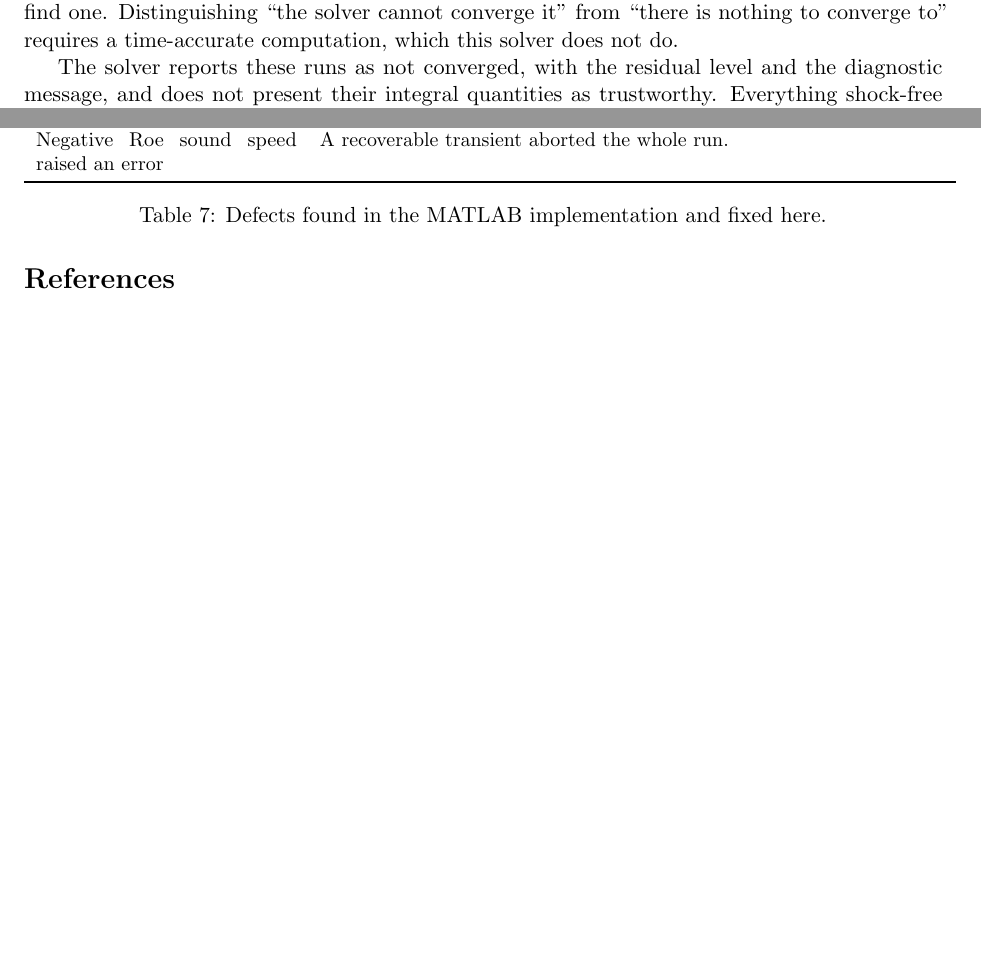
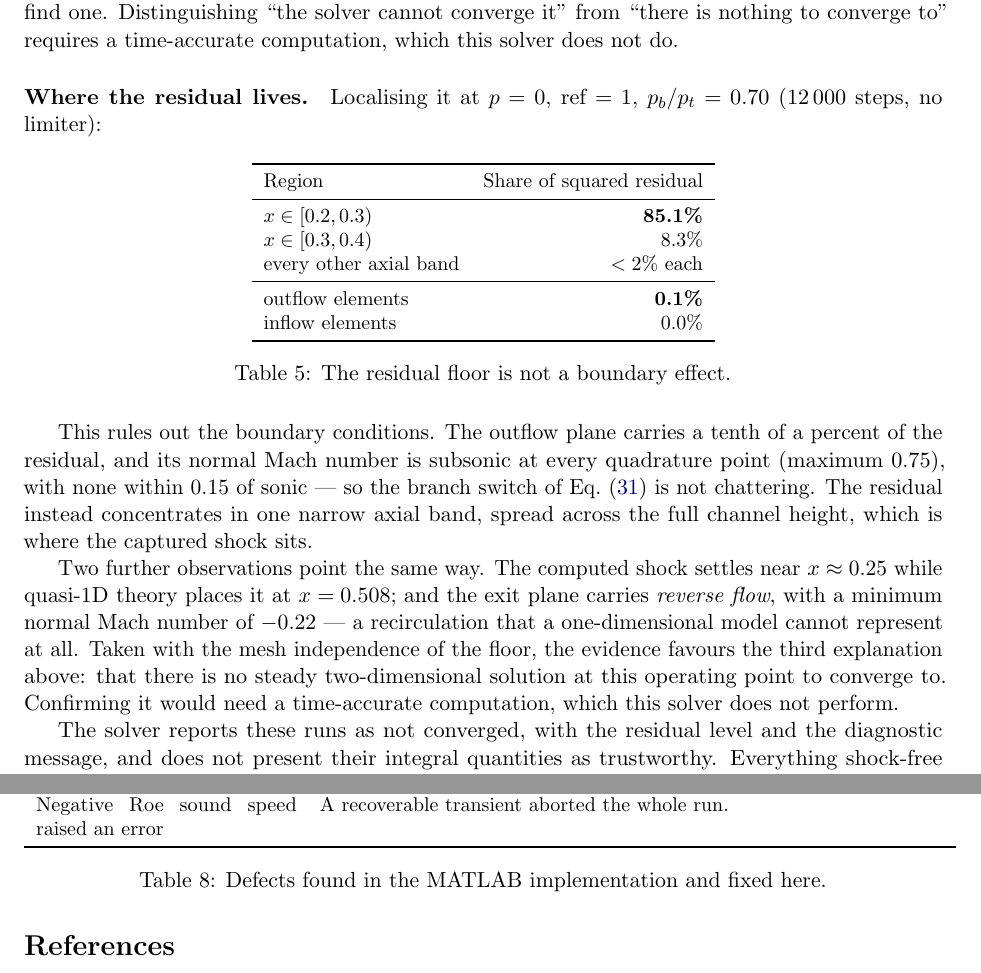
Before and after one commit to mrodrig6/2D_nozzle, a LaTeX paper (docs/theory.tex): two parts of pages 13 and 15 of 16 before the commit and two parts of pages 13 and 16 of 16 after it, joined at a grey line, cut so that both start at the same text, the shorter picture padded with empty space. Compiled offline with pdfLaTeX.

Commit message:
Localize the shocked-case residual floor; rule out the boundary conditions
Ran p=0, ref=1 at p_b/p_t = 0.70 for 12,000 steps with no limiter and
asked where the remaining |dU/dt| lives.

  x in [0.2, 0.3)          85.1% of the squared residual
  x in [0.3, 0.4)           8.3%
  every other axial band   under 2% each
  outflow elements          0.1%
  inflow elements           0.0%

The boundary conditions are not the cause. The outflow plane carries a
tenth of a percent of the residual, and its normal Mach number is subsonic
at every quadrature point (maximum 0.75) with none within 0.15 of sonic,
so the subsonic/supersonic branch switch in the outflow condition is not
chattering. The residual concentrates instead in one narrow axial band,
spread across the full channel height, which is where the captured shock
sits.

Two further observations point the same way. The computed shock settles
near x = 0.25 while quasi-1D theory places it at x = 0.508, and the exit
plane carries reverse flow with a minimum normal Mach number of -0.22 -- a
recirculation a one-dimensional model cannot represent. Together with the
mesh independence of the floor, this favours the explanation that there is
no steady two-dimensional solution at this operating point. Confirming
that would need a time-accurate computation, which this solver does not
perform.

README, docs/theory.tex and the lab guide record the localisation and what
it rules out.

Co-Authored-By: Claude Opus 5 <noreply@anthropic.com>
Claude-Session: https://claude.ai/code/session_0167h1eLaz1mHksirvH1NhaP

```diff
--- a/docs/theory.tex
+++ b/docs/theory.tex
@@ -848,6 +848,44 @@ Distinguishing ``the solver cannot converge it'' from ``there is nothing to
 converge to'' requires a time-accurate computation, which this solver does not
 do.
 
+\paragraph{Where the residual lives.}
+Localising it at $p=0$, ref $=1$, $p_b/p_t = 0.70$ (12\,000 steps, no limiter):
+
+\begin{table}[H]
+  \centering
+  \small
+  \begin{tabular}{lr}
+    \toprule
+    Region & Share of squared residual \\
+    \midrule
+    $x \in [0.2, 0.3)$ & \textbf{85.1\%} \\
+    $x \in [0.3, 0.4)$ & 8.3\% \\
+    every other axial band & $< 2\%$ each \\
+    \midrule
+    outflow elements & \textbf{0.1\%} \\
+    inflow elements  & 0.0\% \\
+    \bottomrule
+  \end{tabular}
+  \caption{The residual floor is not a boundary effect.}
+  \label{tab:shockloc}
+\end{table}
+
+This rules out the boundary conditions.  The outflow plane carries a tenth of a
+percent of the residual, and its normal Mach number is subsonic at every
+quadrature point (maximum $0.75$), with none within $0.15$ of sonic --- so the
+branch switch of Eq.~\eqref{eq:outflow} is not chattering.  The residual instead
+concentrates in one narrow axial band, spread across the full channel height,
+which is where the captured shock sits.
+
+Two further observations point the same way.  The computed shock settles near
+$x \approx 0.25$ while quasi-1D theory places it at $x = 0.508$; and the exit
+plane carries \emph{reverse flow}, with a minimum normal Mach number of $-0.22$
+--- a recirculation that a one-dimensional model cannot represent at all.  Taken
+with the mesh independence of the floor, the evidence favours the third
+explanation above: that there is no steady two-dimensional solution at this
+operating point to converge to.  Confirming it would need a time-accurate
+computation, which this solver does not perform.
+
 The solver reports these runs as not converged, with the residual level and the
 diagnostic message, and does not present their integral quantities as
 trustworthy.  Everything shock-free converges cleanly and is verified in
```
Also changed, not shown: docs/lab_guide.md (+5 -1 lines), README.md, docs/theory.pdf.
